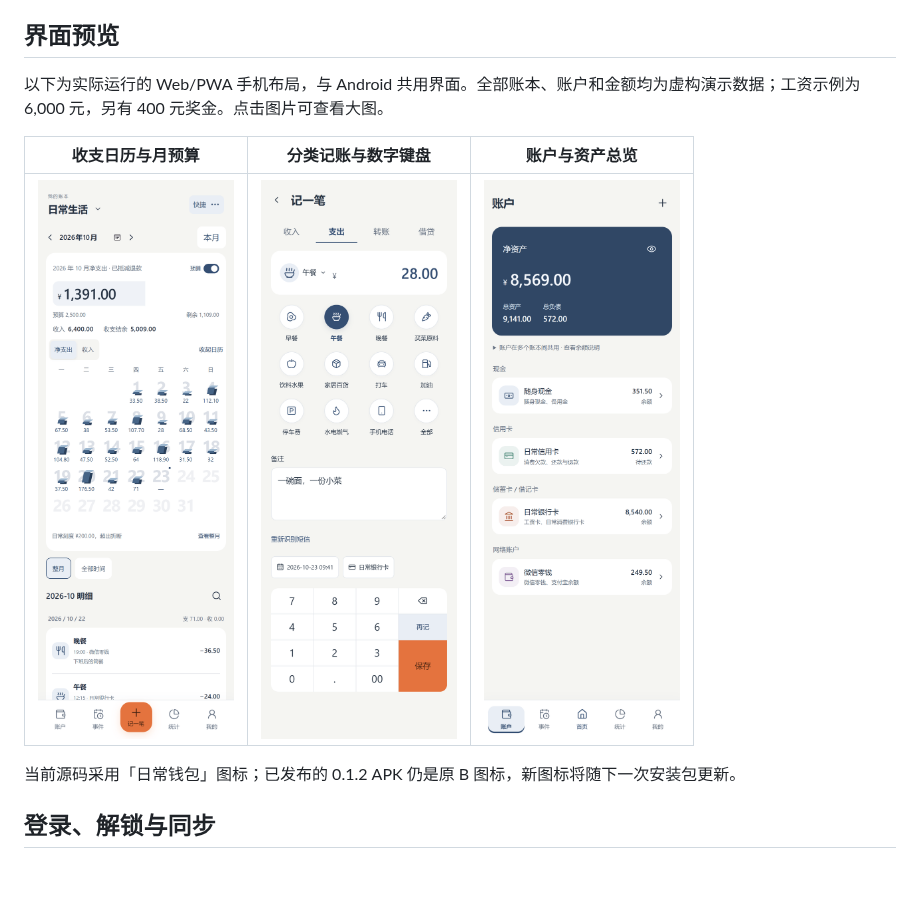
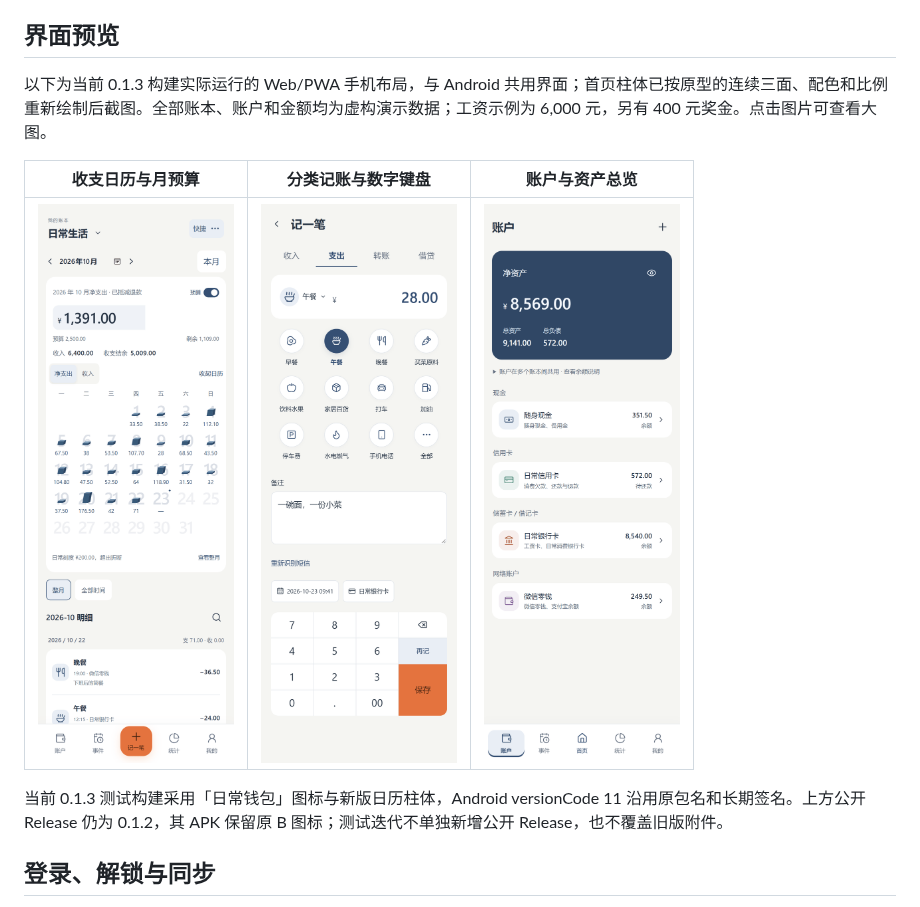
Before and after one commit to BensonLaur/BesLedger, a Markdown page: README.md, the part around the change. Drawn GitHub-style; pictures changed too: docs/images/preview-home.png; blank space fills up the shorter version.

```diff
--- a/README.md
+++ b/README.md
@@ -18,13 +18,13 @@ Web/PWA 已内置维护者提供的登录服务，普通用户无需注册托管
 
 ## 界面预览
 
-以下为实际运行的 Web/PWA 手机布局，与 Android 共用界面。全部账本、账户和金额均为虚构演示数据；工资示例为 6,000 元，另有 400 元奖金。点击图片可查看大图。
+以下为当前 0.1.3 构建实际运行的 Web/PWA 手机布局，与 Android 共用界面；首页柱体已按原型的连续三面、配色和比例重新绘制后截图。全部账本、账户和金额均为虚构演示数据；工资示例为 6,000 元，另有 400 元奖金。点击图片可查看大图。
 
 | 收支日历与月预算 | 分类记账与数字键盘 | 账户与资产总览 |
 | :---: | :---: | :---: |
 | <a href="docs/images/preview-home.png"><img src="docs/images/preview-home.png" width="260" alt="真实运行界面：月度收支、预算水印与每日金额日历，使用虚构数据" /></a> | <a href="docs/images/preview-entry.png"><img src="docs/images/preview-entry.png" width="260" alt="真实运行界面：午餐分类选中、金额、备注、付款账户和数字键盘" /></a> | <a href="docs/images/preview-accounts.png"><img src="docs/images/preview-accounts.png" width="260" alt="真实运行界面：现金、信用卡、银行卡和网络账户的虚构余额" /></a> |
 
-当前源码采用「日常钱包」图标；已发布的 0.1.2 APK 仍是原 B 图标，新图标将随下一次安装包更新。
+当前 0.1.3 测试构建采用「日常钱包」图标与新版日历柱体，Android versionCode 11 沿用原包名和长期签名。上方公开 Release 仍为 0.1.2，其 APK 保留原 B 图标；测试迭代不单独新增公开 Release，也不覆盖旧版附件。
 
 ## 登录、解锁与同步
 
```
Also changed, not shown: docs/DELIVERY_VERIFICATION.md (+9 -0 lines), docs/HOME_DESIGN.md (+2 -0 lines), 9 other files.
